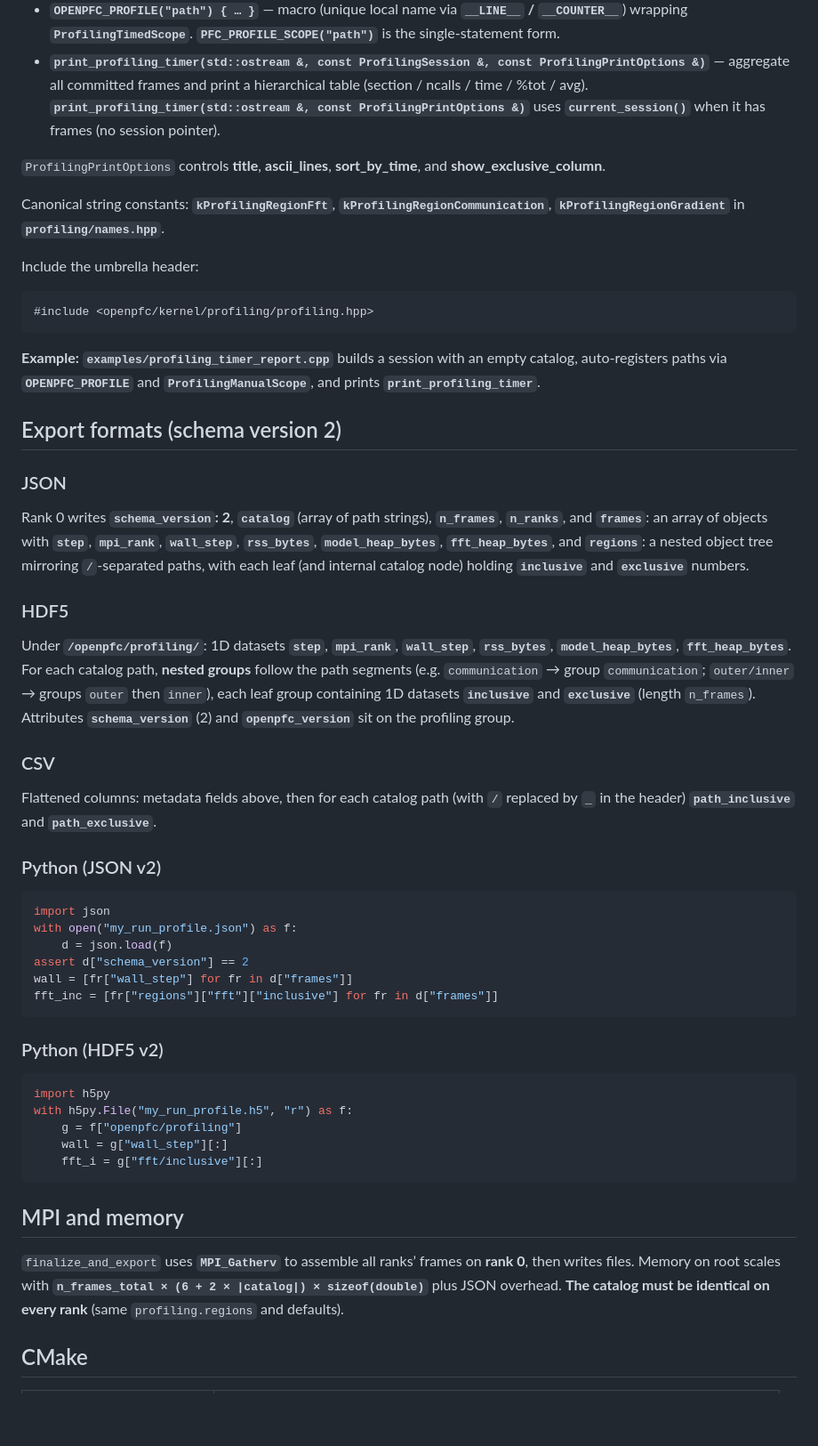
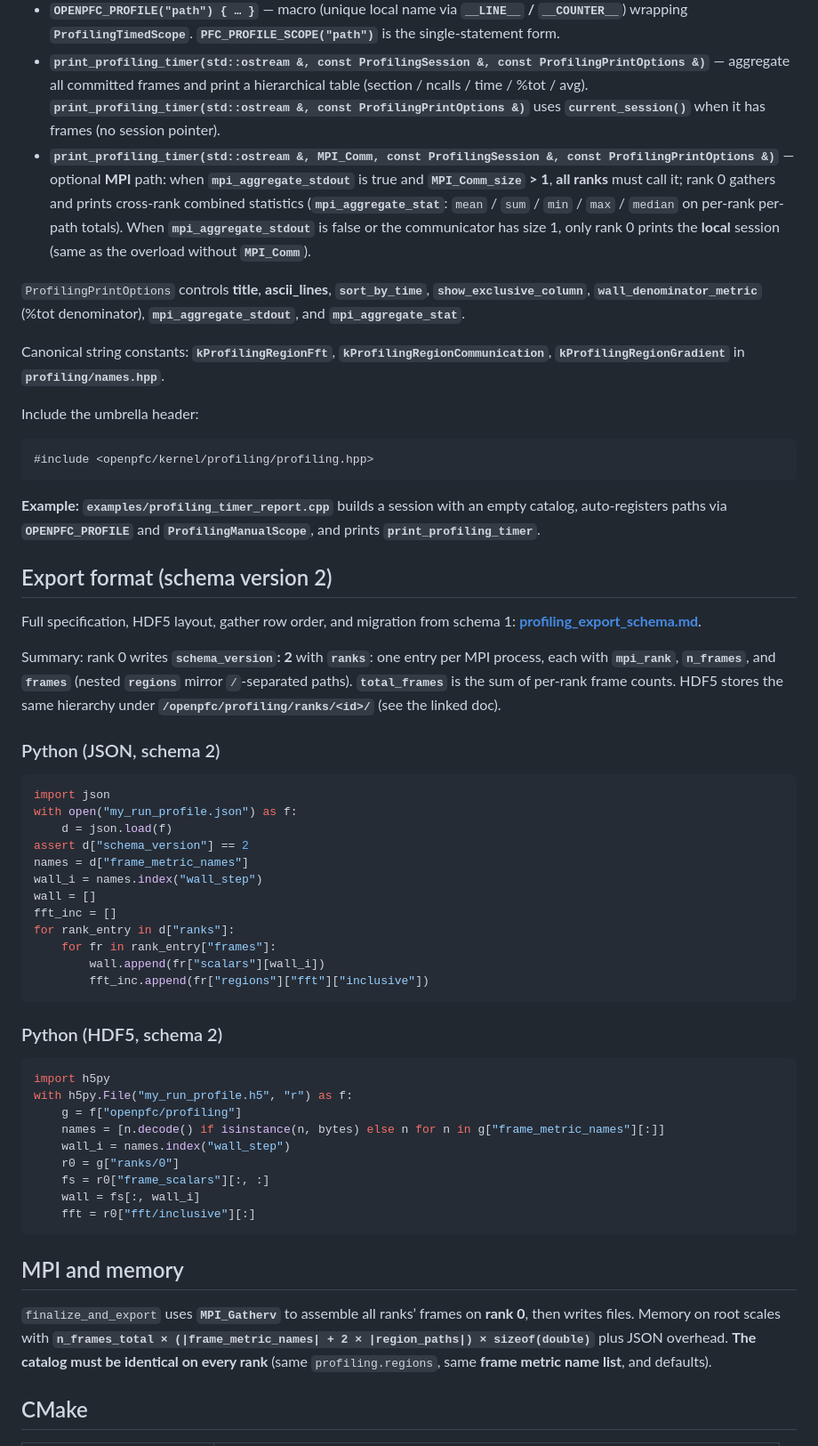
Before and after one commit to VTT-ProperTune/OpenPFC, a Markdown page: docs/performance_profiling.md, the part around one of its changes. Shown at 89% size. Drawn GitHub-style; blank space fills up the shorter version.

````diff
--- a/docs/performance_profiling.md
+++ b/docs/performance_profiling.md
@@ -80,8 +81,9 @@ A legacy overload **`end_step_frame(wall_step, fft_seconds, …)`** still overwr
 - **`ProfilingManualScope`** — same stack as **`ProfilingTimedScope`**, but **`stop()`** ends the interval before destruction, **`restart(path)`** stops and starts a new region (reuse one variable without nested braces), optional default construct + **`start(path)`**. Still **LIFO** with other scopes.
 - **`OPENPFC_PROFILE("path") { … }`** — macro (unique local name via **`__LINE__` / `__COUNTER__`**) wrapping **`ProfilingTimedScope`**. **`PFC_PROFILE_SCOPE("path")`** is the single-statement form.
 - **`print_profiling_timer(std::ostream &, const ProfilingSession &, const ProfilingPrintOptions &)`** — aggregate all committed frames and print a hierarchical table (section / ncalls / time / %tot / avg). **`print_profiling_timer(std::ostream &, const ProfilingPrintOptions &)`** uses **`current_session()`** when it has frames (no session pointer).
+- **`print_profiling_timer(std::ostream &, MPI_Comm, const ProfilingSession &, const ProfilingPrintOptions &)`** — optional **MPI** path: when **`mpi_aggregate_stdout`** is true and **`MPI_Comm_size` > 1**, **all ranks** must call it; rank 0 gathers and prints cross-rank combined statistics (**`mpi_aggregate_stat`**: `mean` / `sum` / `min` / `max` / `median` on per-rank per-path totals). When **`mpi_aggregate_stdout`** is false or the communicator has size 1, only rank 0 prints the **local** session (same as the overload without **`MPI_Comm`**).
 
-`ProfilingPrintOptions` controls **title**, **ascii_lines**, **sort_by_time**, and **show_exclusive_column**.
+`ProfilingPrintOptions` controls **title**, **ascii_lines**, **`sort_by_time`**, **`show_exclusive_column`**, **`wall_denominator_metric`** (%tot denominator), **`mpi_aggregate_stdout`**, and **`mpi_aggregate_stat`**.
 
 Canonical string constants: **`kProfilingRegionFft`**, **`kProfilingRegionCommunication`**, **`kProfilingRegionGradient`** in **`profiling/names.hpp`**.
 
@@ -93,44 +95,46 @@ Include the umbrella header:
 
 **Example:** **`examples/profiling_timer_report.cpp`** builds a session with an empty catalog, auto-registers paths via **`OPENPFC_PROFILE`** and **`ProfilingManualScope`**, and prints **`print_profiling_timer`**.
 
-## Export formats (schema version 2)
+## Export format (schema version 2)
 
-### JSON
+Full specification, HDF5 layout, gather row order, and migration from schema 1: **[profiling_export_schema.md](profiling_export_schema.md)**.
 
-Rank 0 writes **`schema_version`: 2**, **`catalog`** (array of path strings), **`n_frames`**, **`n_ranks`**, and **`frames`**: an array of objects with **`step`**, **`mpi_rank`**, **`wall_step`**, **`rss_bytes`**, **`model_heap_bytes`**, **`fft_heap_bytes`**, and **`regions`**: a nested object tree mirroring `/`-separated paths, with each leaf (and internal catalog node) holding **`inclusive`** and **`exclusive`** numbers.
+Summary: rank 0 writes **`schema_version`: 2** with **`ranks`**: one entry per MPI process, each with **`mpi_rank`**, **`n_frames`**, and **`frames`** (nested **`regions`** mirror `/`-separated paths). **`total_frames`** is the sum of per-rank frame counts. HDF5 stores the same hierarchy under **`/openpfc/profiling/ranks/<id>/`** (see the linked doc).
 
-### HDF5
-
-Under **`/openpfc/profiling/`**: 1D datasets **`step`**, **`mpi_rank`**, **`wall_step`**, **`rss_bytes`**, **`model_heap_bytes`**, **`fft_heap_bytes`**. For each catalog path, **nested groups** follow the path segments (e.g. `communication` → group `communication`; `outer/inner` → groups `outer` then `inner`), each leaf group containing 1D datasets **`inclusive`** and **`exclusive`** (length `n_frames`). Attributes **`schema_version`** (2) and **`openpfc_version`** sit on the profiling group.
-
-### CSV
-
-Flattened columns: metadata fields above, then for each catalog path (with `/` replaced by `_` in the header) **`path_inclusive`** and **`path_exclusive`**.
-
-### Python (JSON v2)
+### Python (JSON, schema 2)
 
 ```python
 import json
 with open("my_run_profile.json") as f:
     d = json.load(f)
 assert d["schema_version"] == 2
-wall = [fr["wall_step"] for fr in d["frames"]]
-fft_inc = [fr["regions"]["fft"]["inclusive"] for fr in d["frames"]]
+names = d["frame_metric_names"]
+wall_i = names.index("wall_step")
+wall = []
+fft_inc = []
+for rank_entry in d["ranks"]:
+    for fr in rank_entry["frames"]:
+        wall.append(fr["scalars"][wall_i])
+        fft_inc.append(fr["regions"]["fft"]["inclusive"])
 ```
 
-### Python (HDF5 v2)
+### Python (HDF5, schema 2)
 
 ```python
 import h5py
 with h5py.File("my_run_profile.h5", "r") as f:
     g = f["openpfc/profiling"]
-    wall = g["wall_step"][:]
-    fft_i = g["fft/inclusive"][:]
+    names = [n.decode() if isinstance(n, bytes) else n for n in g["frame_metric_names"][:]]
+    wall_i = names.index("wall_step")
+    r0 = g["ranks/0"]
+    fs = r0["frame_scalars"][:, :]
+    wall = fs[:, wall_i]
+    fft = r0["fft/inclusive"][:]
 ```
 
 ## MPI and memory
 
-`finalize_and_export` uses **`MPI_Gatherv`** to assemble all ranks’ frames on **rank 0**, then writes files. Memory on root scales with **`n_frames_total × (6 + 2 × |catalog|) × sizeof(double)`** plus JSON overhead. **The catalog must be identical on every rank** (same `profiling.regions` and defaults).
+`finalize_and_export` uses **`MPI_Gatherv`** to assemble all ranks’ frames on **rank 0**, then writes files. Memory on root scales with **`n_frames_total × (|frame_metric_names| + 2 × |region_paths|) × sizeof(double)`** plus JSON overhead. **The catalog must be identical on every rank** (same `profiling.regions`, same **frame metric name list**, and defaults).
 
 ## CMake
 
````
Also changed, not shown: other parts of docs/performance_profiling.md (+20 -19 lines).
